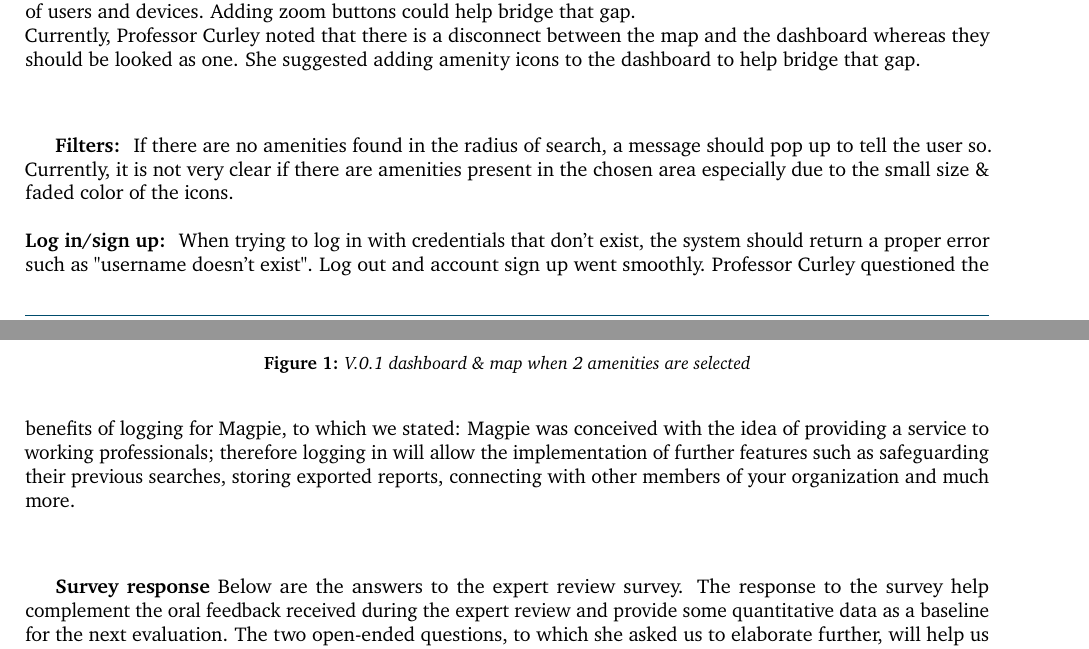
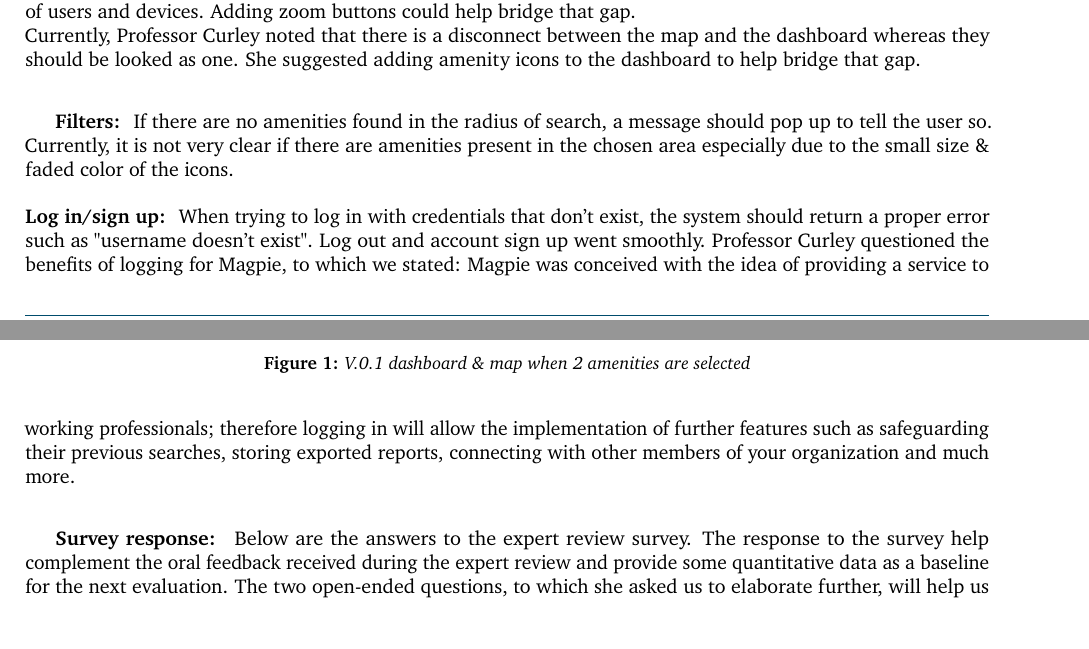
Before and after one commit to 2024-CMPU9010-GROUP-3/PROJECT, a LaTeX document (Documentation/final-report/main.tex, which reads Documentation/final-report/pages/evaluation/ux_review.tex): two parts of pages 6 and 7 of 12, joined at a grey line, cut so that both start at the same text, the shorter picture padded with empty space. Compiled offline with pdfLaTeX.

Commit message:
Update ux review
formating changes

```diff
--- a/Documentation/final-report/pages/evaluation/ux_review.tex
+++ b/Documentation/final-report/pages/evaluation/ux_review.tex
@@ -55,8 +55,7 @@ In addition, Professor Curley suggested there should be an option to exit the tu
 \textbf{Dashboard \& Map: }
 Currently, the hierarchy of items on the dashboard does not make sense to the average, and is not intuitive to use. All the amenities are displayed when only one is selected (as shown in figure 3.3) and their count displays zero, which the user might interpret as there are zero other amenities in the area in addition to the one I selected.\\
 The icons on the map are not visible enough, and zooming in \& out on the map may not be intuitive to the range of users and devices. Adding zoom buttons could help bridge that gap. \\
-Currently, Professor Curley noted that there is a disconnect between the map and the dashboard whereas they should be looked as one. She suggested adding amenity icons to the dashboard to help bridge that gap.\\ \\
-
+Currently, Professor Curley noted that there is a disconnect between the map and the dashboard whereas they should be looked as one. She suggested adding amenity icons to the dashboard to help bridge that gap.\\
 %figure for the old confusing dashboard
 \begin{figure}
     \fbox{\includegraphics[width=\textwidth]{images/old-dashboard_opt.png}}
@@ -67,8 +66,7 @@ Currently, Professor Curley noted that there is a disconnect between the map and
 If there are no amenities found in the radius of search, a message should pop up to tell the user so. Currently, it is not very clear if there are amenities present in the chosen area especially due to the small size \& faded color of the icons. \\ \\
 \textbf{Log in/sign up: }
 When trying to log in with credentials that don't exist, the system should return a proper error such as "username doesn't exist". Log out and account sign up went smoothly. Professor Curley questioned the benefits of logging for Magpie, to which we stated:
-Magpie was conceived with the idea of providing a service to working professionals; therefore logging in will allow the implementation of further features such as safeguarding their previous searches, storing exported reports, connecting with other members of your organization and much more.\\ \\
-
+Magpie was conceived with the idea of providing a service to working professionals; therefore logging in will allow the implementation of further features such as safeguarding their previous searches, storing exported reports, connecting with other members of your organization and much more.\\
 %figure for the log in error
 \begin{figure}
     \centering
```
Also changed, not shown: Documentation/final-report/pages/evaluation/ux_review.tex (2 more changed lines), 1 other file.
